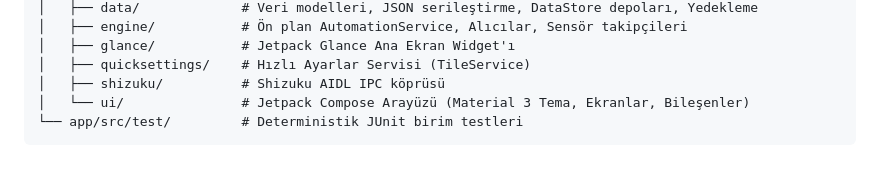
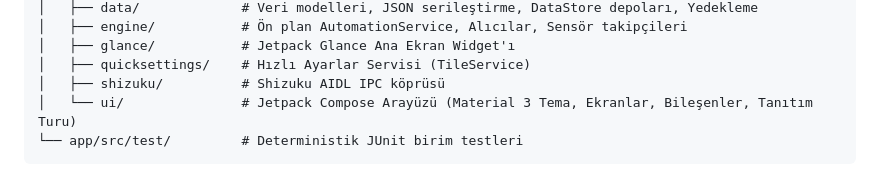
Before and after one commit to emi-ran/flowpilot, a Markdown page: README.tr.md, the part around the change. Rendered like a GitHub page.

````diff
--- a/README.tr.md
+++ b/README.tr.md
@@ -301,7 +301,7 @@ FlowPilot
 │   ├── glance/           # Jetpack Glance Ana Ekran Widget'ı
 │   ├── quicksettings/    # Hızlı Ayarlar Servisi (TileService)
 │   ├── shizuku/          # Shizuku AIDL IPC köprüsü
-│   └── ui/               # Jetpack Compose Arayüzü (Material 3 Tema, Ekranlar, Bileşenler)
+│   └── ui/               # Jetpack Compose Arayüzü (Material 3 Tema, Ekranlar, Bileşenler, Tanıtım Turu)
 └── app/src/test/         # Deterministik JUnit birim testleri
 ```
 
````
Also changed, not shown: README.md (+1 -1 lines).
